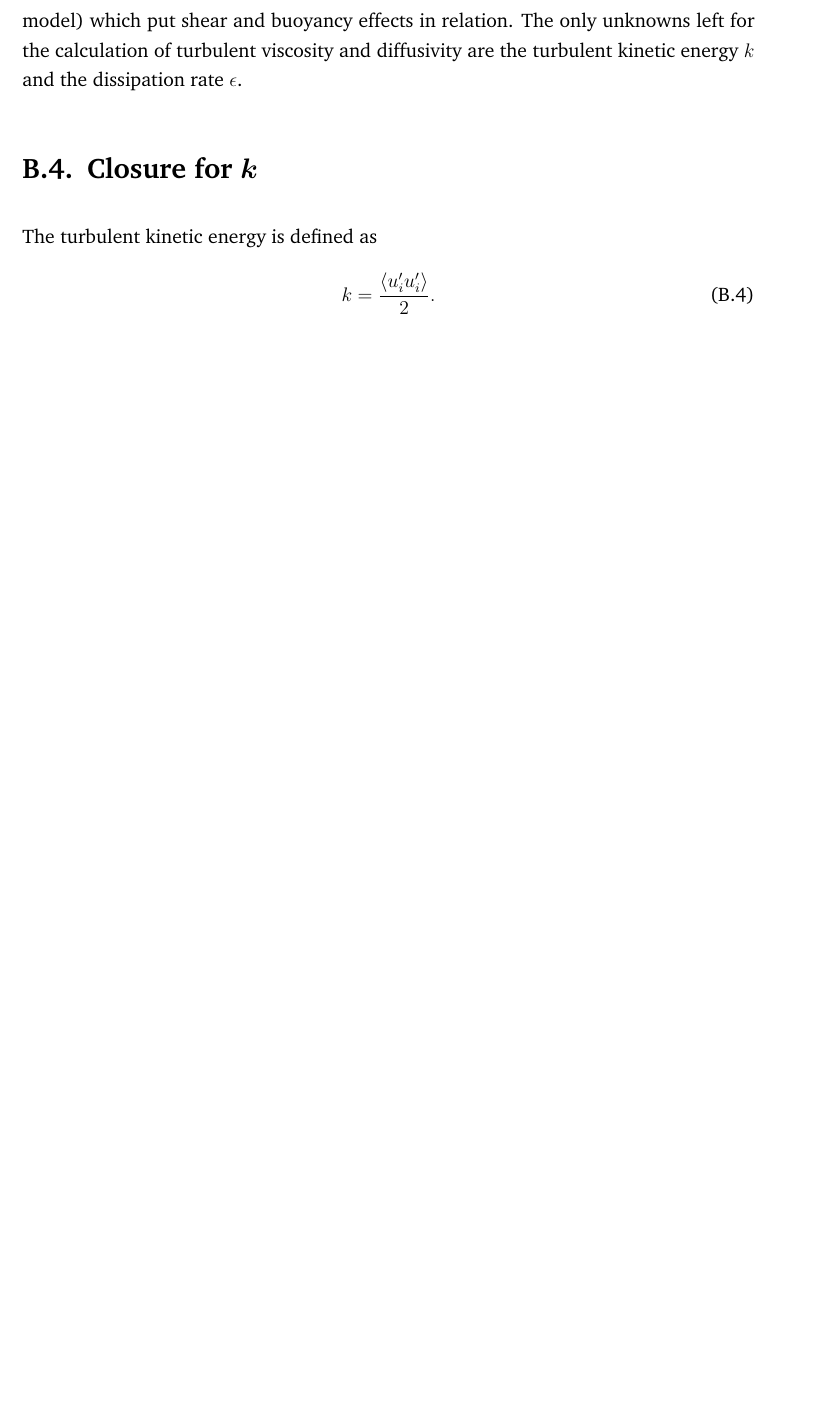
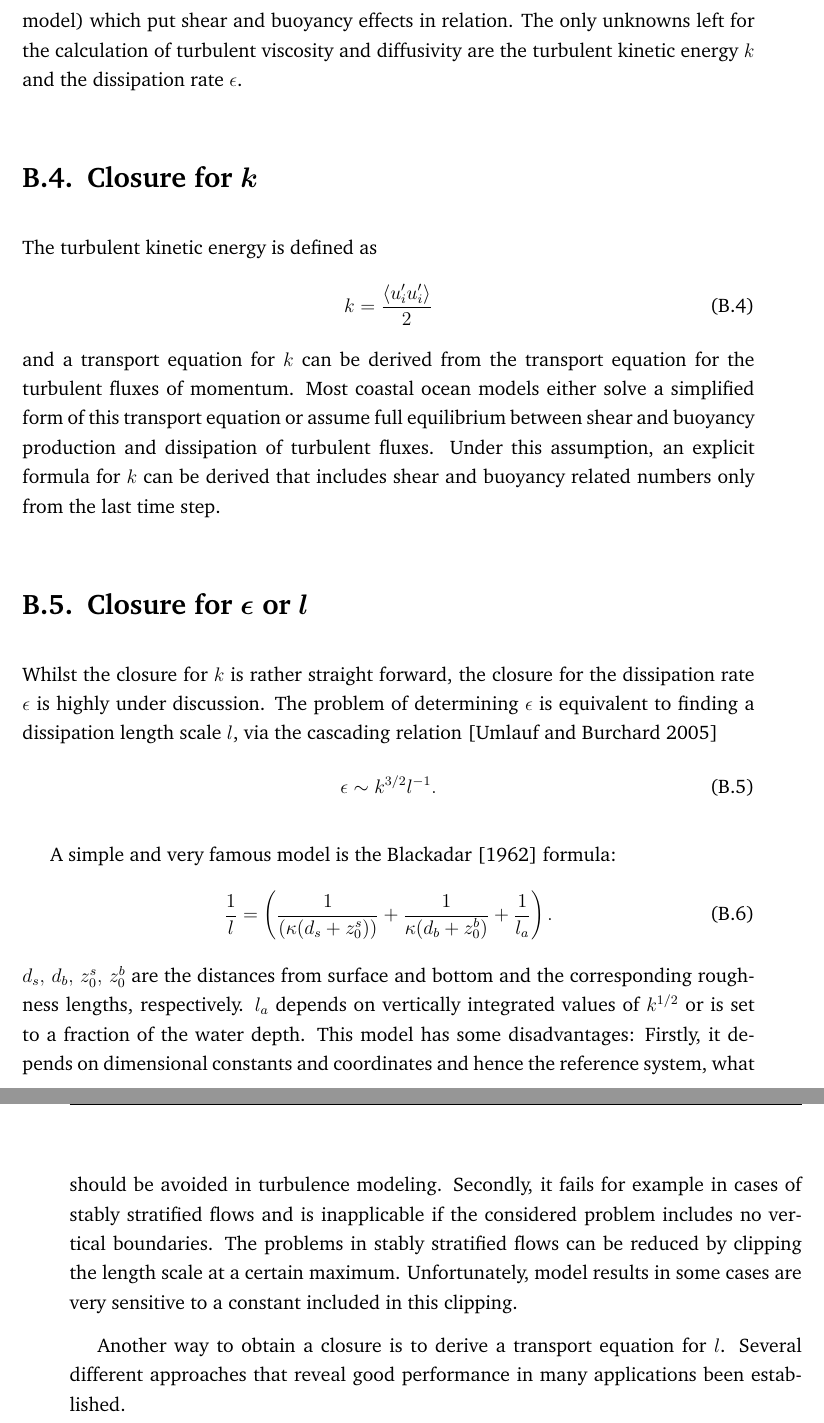
Before and after one commit to KikiNina/tryone, a LaTeX thesis (abschlussarbeit.tex, which reads anhang3.tex): part of page 78 of 97 before the commit and two parts of pages 78 and 79 of 99 after it, the two joined at a grey line, cut so that both start at the same text, the shorter picture padded with empty space. Compiled offline with pdfLaTeX.

Commit message:
anh numerik

```diff
--- a/anhang3.tex
+++ b/anhang3.tex
@@ -25,10 +25,30 @@ For a operational turbulence parametrization, the model assumptions described ab
 \end{align}
 with $u,\,v,\,w$ being the three velocity components and $z$ the vertical coordinate. $\nu_t$ and $\nu_t^\prime$ are called the turbulent or eddy viscosity and diffusivity, respectively. They are polynomial functions, which depend on a large amount of derived parameters (for their part again dependent on different empirical parameters differing from model to model) which put shear and buoyancy effects in relation. The only unknowns left for the calculation of turbulent viscosity and diffusivity are the turbulent kinetic energy $k$ and the dissipation rate $\epsilon$.
 
-\section{Closure for $k$}
+\section{Closure for $k$ }
 
 The turbulent kinetic energy is defined as
 \begin{equation}
  \label{TKE}
- k = \frac{\langle u_i^\prime u_i^\prime \rangle}{2}.
+ k = \frac{\langle u_i^\prime u_i^\prime \rangle}{2}
 \end{equation}
+and a transport equation for $k$ can be derived from the transport equation for the turbulent fluxes of momentum. Most coastal ocean models either solve a simplified form of this transport equation or assume full equilibrium between shear and buoyancy production and dissipation of turbulent fluxes. Under this assumption, an explicit formula for $k$ can be derived that includes shear and buoyancy related numbers only from the last time step.
+
+\section{Closure for $\epsilon$ or $l$ }
+
+Whilst the closure for $k$ is rather straight forward, the closure for the dissipation rate $\epsilon$ is highly under discussion. The problem of determining $\epsilon$ is equivalent to finding a dissipation length scale $l$, via the cascading relation \citep[][]{UmlaufBurchard2005a}
+\begin{equation}
+ \label{cascad}
+ \epsilon \sim k^{3 \slash 2} l^{-1}.
+\end{equation}
+%Here, $c_\mu^0$ is a parameter derived under the assumption of unstratified flows where shear production and dissipation are in equilibrium. This is consistent with the log-layer assumption, where this equilibrium is present by definition. Relation \eqref{cascad}, however, is
+%which is assumed to be valid in stratified (and rotating) flows.
+
+A simple and very famous model is the \cite{blackadar1962} formula:
+\begin{equation}
+ \label{blackadar}
+ \frac{1}{l} = \left( \frac{1}{(\kappa (d_s + z_0^s) )} + \frac{1}{\kappa (d_b + z_0^b)} + \frac{1}{l_a} \right).
+\end{equation}
+$d_s,\, d_b,\, z_0^s,\, z_0^b$ are the distances from surface and bottom and the corresponding roughness lengths, respectively. $l_a$ depends on vertically integrated values of $k^{1 \slash 2}$ or is set to a fraction of the water depth. This model has some disadvantages: Firstly, it depends on dimensional constants and coordinates and hence the reference system, what should be avoided in turbulence modeling. Secondly, it fails for example in cases of stably stratified flows and is inapplicable if the considered problem includes no vertical boundaries. The problems in stably stratified flows can be reduced by clipping the length scale at a certain maximum. Unfortunately, model results in some cases are very sensitive to a constant included in this clipping.
+
+Another way to obtain a closure is to derive a transport equation for $l$. Several different approaches that reveal good performance in many applications been established.
```
Also changed, not shown: literatur.bib (+22 -0 lines), anhang3.tex (2 more changed lines).
